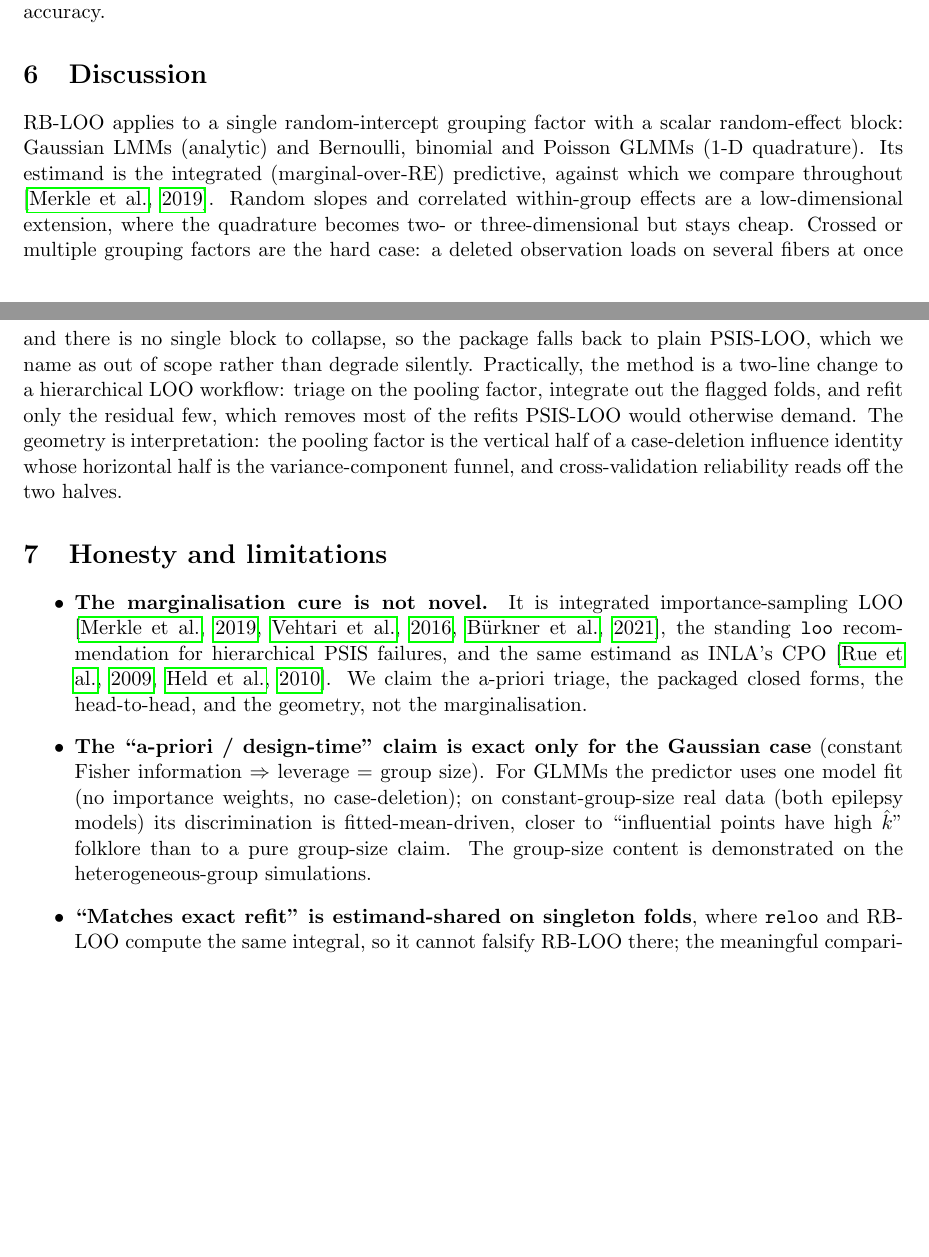
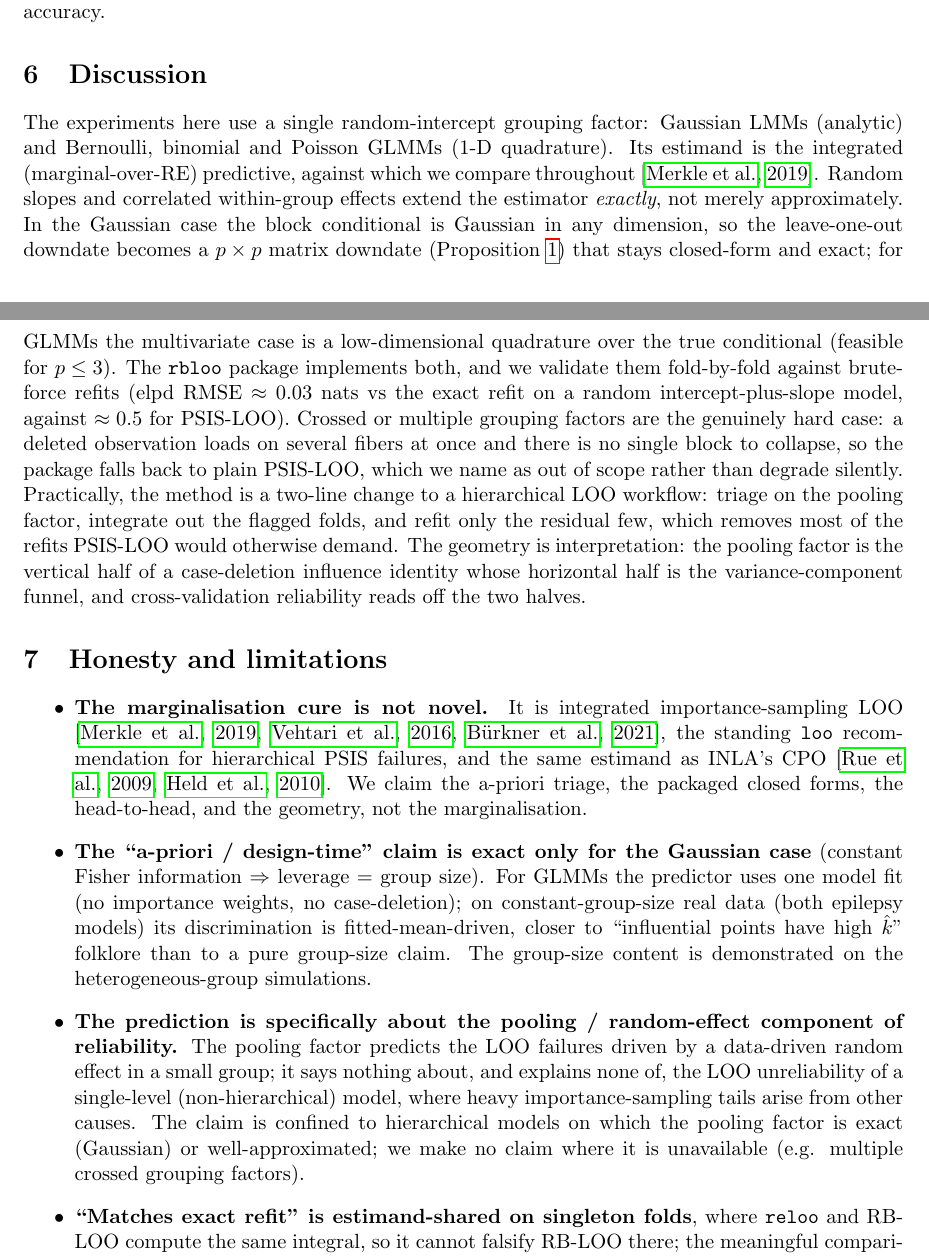
Before and after one commit to ABindoff/rbloo, a LaTeX paper (analysis/paper/rb_loo_paper.tex): two parts of pages 13 and 14 of 16, joined at a grey line, cut so that both start at the same text, the shorter picture padded with empty space. Compiled offline with pdfLaTeX.

Commit message:
Paper (v2 draft): correct the correlated-RE scope and add the single-level caveat
- Discussion: correlated random effects extend the estimator EXACTLY, not merely
  as a "low-dimensional extension". Gaussian: closed-form p x p matrix downdate
  (Prop. T1), exact in any dimension; GLMM: low-dimensional quadrature (p<=3).
  Both implemented in rbloo and validated fold-by-fold vs brute-force refits
  (elpd RMSE ~0.03 vs the exact refit, against ~0.5 for PSIS-LOO).
- Limitations: add that the pooling factor predicts specifically the
  random-effect-driven component of reliability; it explains none of a
  single-level model's LOO failures, and no claim is made where the pooling
  factor is unavailable (e.g. crossed grouping factors).

```diff
--- a/analysis/paper/rb_loo_paper.tex
+++ b/analysis/paper/rb_loo_paper.tex
@@ -686,15 +686,21 @@ which plateaus above it.}\label{fig:sscaling}
 \section{Discussion}
 % =====================================================================
 
-RB-LOO applies to a single random-intercept grouping factor with a scalar
-random-effect block: Gaussian LMMs (analytic) and Bernoulli, binomial and Poisson
-GLMMs (1-D quadrature). Its estimand is the integrated (marginal-over-RE)
-predictive, against which we compare throughout \citep{merkle2019bayesian}. Random
-slopes and correlated within-group effects are a low-dimensional extension, where
-the quadrature becomes two- or three-dimensional but stays cheap. Crossed or
-multiple grouping factors are the hard case: a deleted observation loads on several
-fibers at once and there is no single block to collapse, so the package falls back
-to plain PSIS-LOO, which we name as out of scope rather than degrade silently.
+The experiments here use a single random-intercept grouping factor: Gaussian LMMs
+(analytic) and Bernoulli, binomial and Poisson GLMMs (1-D quadrature). Its estimand
+is the integrated (marginal-over-RE) predictive, against which we compare throughout
+\citep{merkle2019bayesian}. Random slopes and correlated within-group effects extend
+the estimator \emph{exactly}, not merely approximately. In the Gaussian case the
+block conditional is Gaussian in any dimension, so the leave-one-out downdate becomes
+a $p\times p$ matrix downdate (Proposition~\ref{thm:t1}) that stays closed-form and
+exact; for GLMMs the multivariate case is a low-dimensional quadrature over the true
+conditional (feasible for $p\le3$). The \texttt{rbloo} package implements both, and
+we validate them fold-by-fold against brute-force refits (elpd RMSE $\approx0.03$
+nats vs the exact refit on a random intercept-plus-slope model, against $\approx0.5$
+for PSIS-LOO). Crossed or multiple grouping factors are the genuinely hard case: a
+deleted observation loads on several fibers at once and there is no single block to
+collapse, so the package falls back to plain PSIS-LOO, which we name as out of scope
+rather than degrade silently.
 Practically, the method is a two-line change to a hierarchical LOO workflow: triage
 on the pooling factor, integrate out the flagged folds, and refit only the residual
 few, which removes most of the refits PSIS-LOO would otherwise demand. The geometry
@@ -719,6 +725,14 @@ constant-group-size real data (both epilepsy models) its discrimination is
 fitted-mean-driven, closer to ``influential points have high $\khat$'' folklore than
 to a pure group-size claim. The group-size content is demonstrated on the
 heterogeneous-group simulations.
+\item \textbf{The prediction is specifically about the pooling / random-effect
+component of reliability.} The pooling factor predicts the LOO failures driven by a
+data-driven random effect in a small group; it says nothing about, and explains none
+of, the LOO unreliability of a single-level (non-hierarchical) model, where heavy
+importance-sampling tails arise from other causes. The claim is confined to
+hierarchical models on which the pooling factor is exact (Gaussian) or
+well-approximated; we make no claim where it is unavailable (e.g. multiple crossed
+grouping factors).
 \item \textbf{``Matches exact refit'' is estimand-shared on singleton folds}, where
 \texttt{reloo} and RB-LOO compute the same integral, so it cannot falsify RB-LOO
 there; the meaningful comparison on those folds is against PSIS-LOO and moment
```
Also changed, not shown: analysis/paper/rb_loo_paper.pdf.
